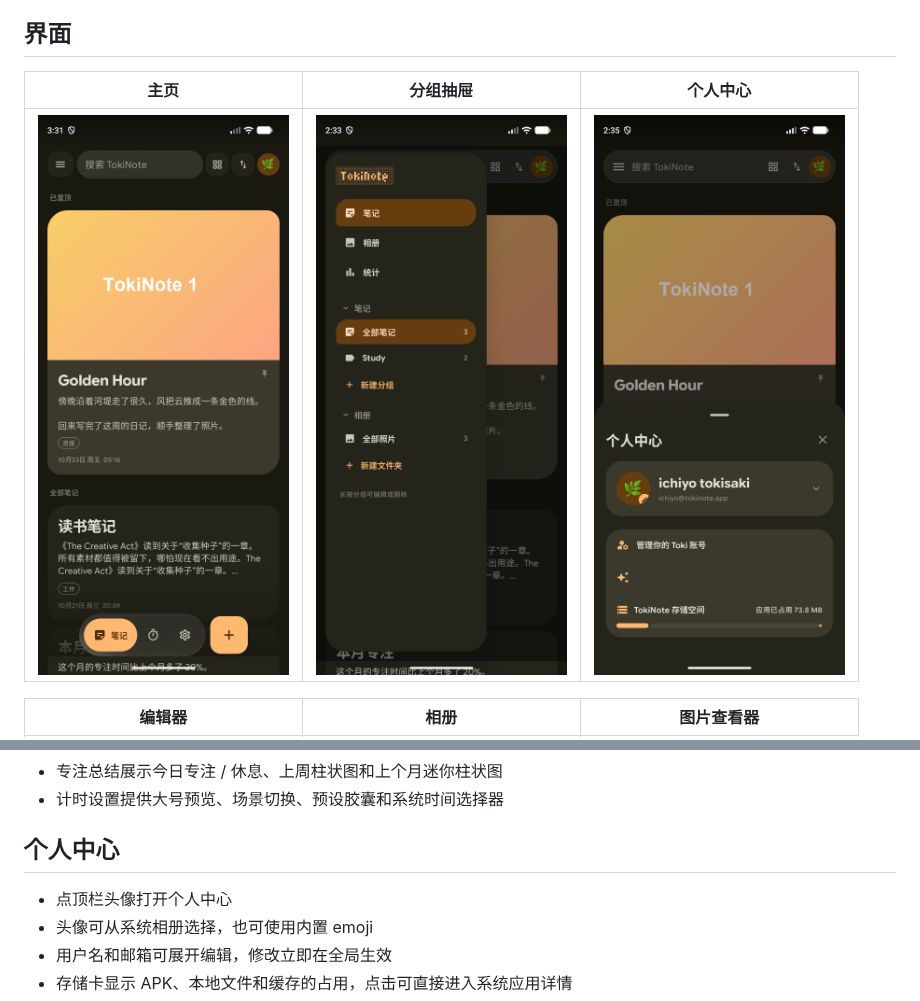
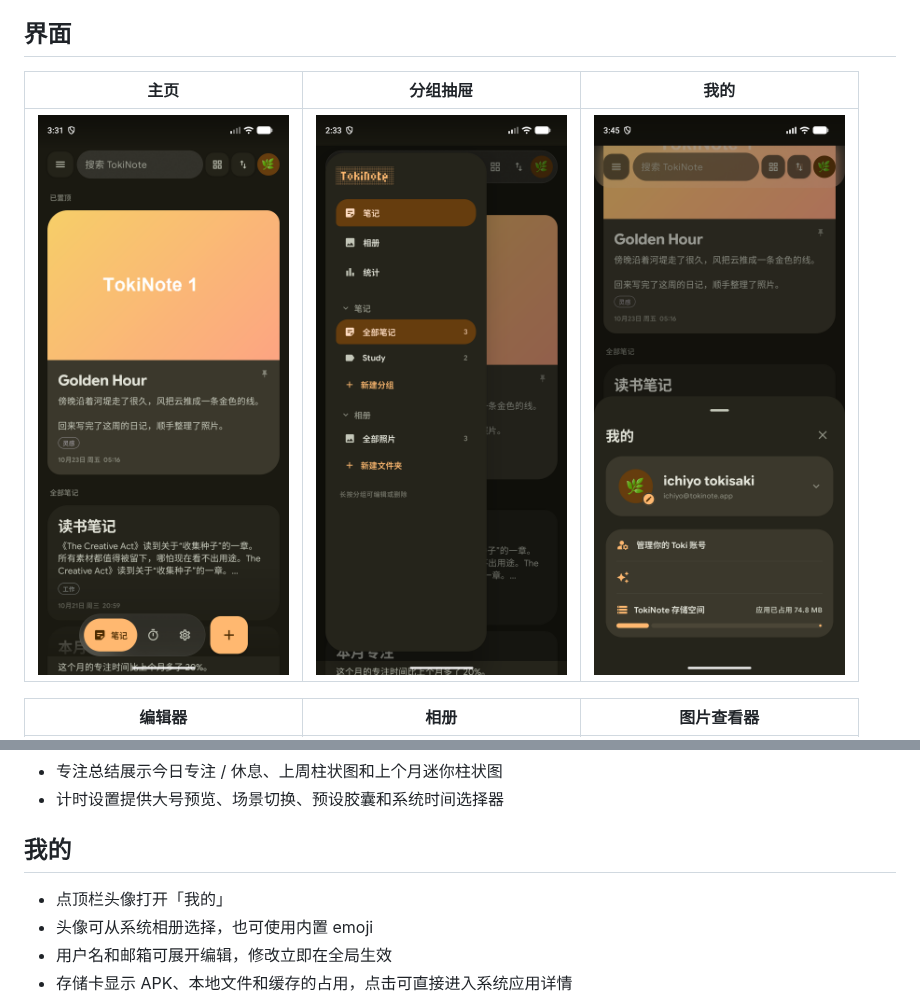
Before and after one commit to ichiyotsu/TokiNote, a Markdown page: README.md, 2 parts joined by grey strips. GitHub-like rendering; pictures changed too: screenshots/profile.png.

```diff
--- a/README.md
+++ b/README.md
@@ -6,7 +6,7 @@ TokiNote 是一款本地优先的笔记 + 专注应用。
 
 ## 界面
 
-| 主页 | 分组抽屉 | 个人中心 |
+| 主页 | 分组抽屉 | 我的 |
 | --- | --- | --- |
 | ![](screenshots/journal.png) | ![](screenshots/drawer.png) | ![](screenshots/profile.png) |
 
@@ -44,9 +44,9 @@ TokiNote 是一款本地优先的笔记 + 专注应用。
 - 专注总结展示今日专注 / 休息、上周柱状图和上个月迷你柱状图
 - 计时设置提供大号预览、场景切换、预设胶囊和系统时间选择器
 
-## 个人中心
+## 我的
 
-- 点顶栏头像打开个人中心
+- 点顶栏头像打开「我的」
 - 头像可从系统相册选择，也可使用内置 emoji
 - 用户名和邮箱可展开编辑，修改立即在全局生效
 - 存储卡显示 APK、本地文件和缓存的占用，点击可直接进入系统应用详情
```
Also changed, not shown: .github/release-notes/0.2.8.md (+2 -2 lines), HANDOFF.md (+3 -3 lines), 5 other files.
